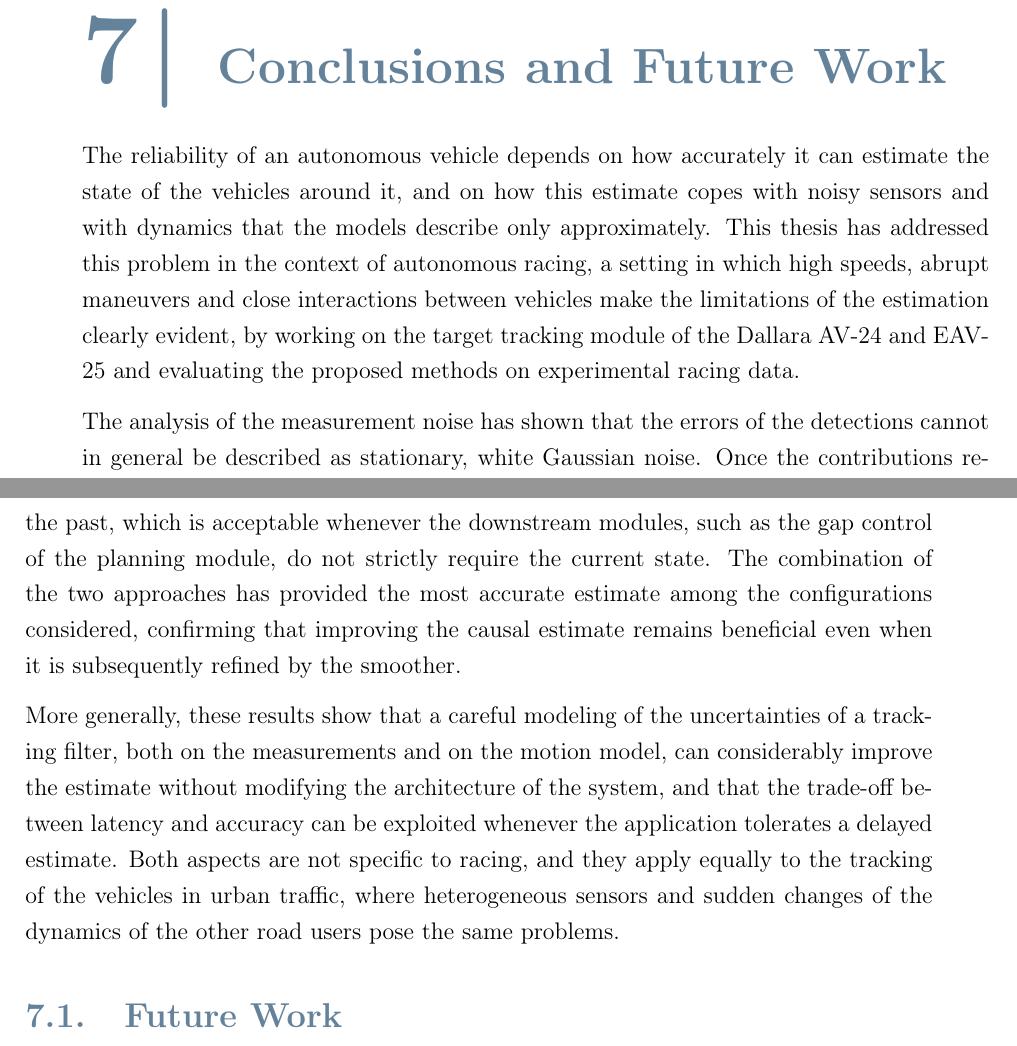
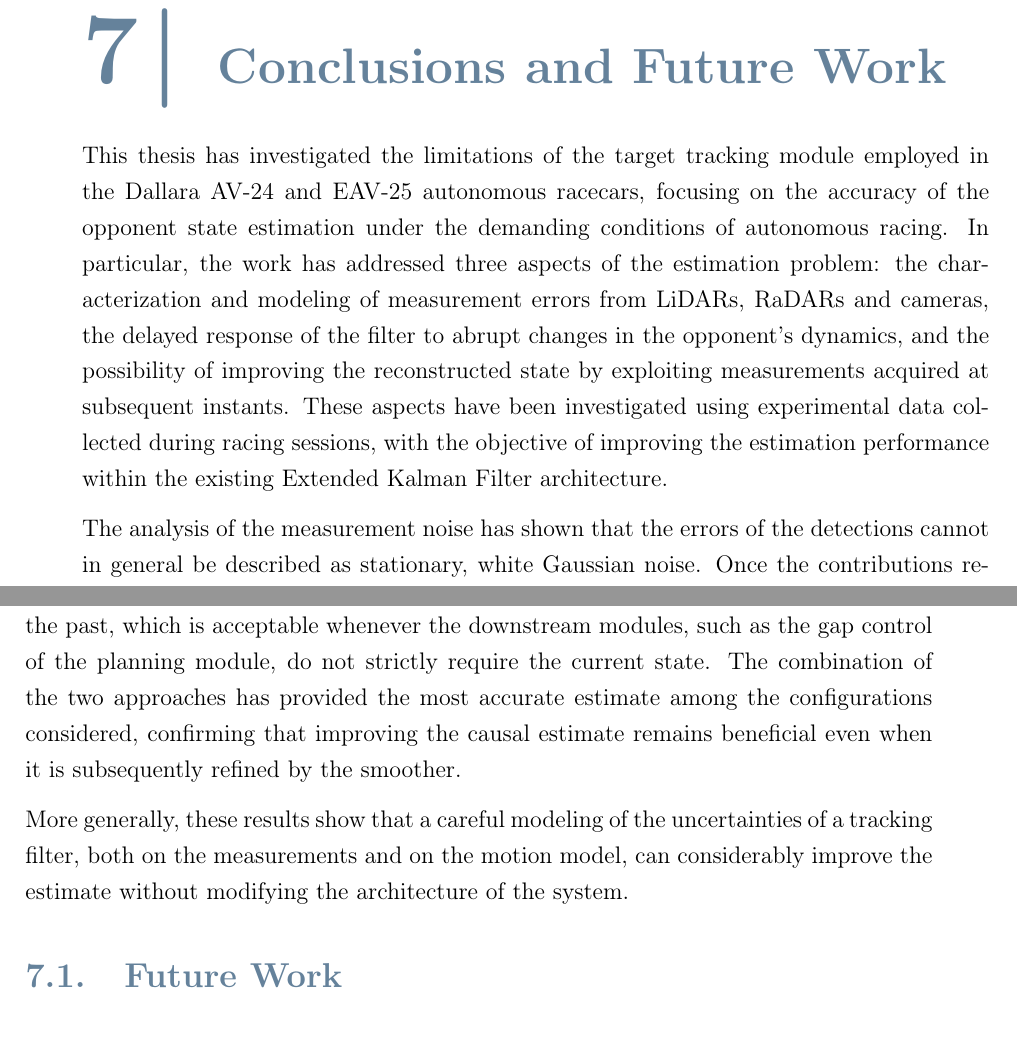
Before and after one commit to antopalla02/-T05-_Tesi, a LaTeX thesis (main.tex, which reads chapters/chapter8.tex): two parts of pages 113 and 114 of 136 before the commit and two parts of pages 113 and 114 of 134 after it, joined at a grey line, cut so that both start at the same text. Compiled offline with pdfLaTeX.

Commit message:
Updates from Overleaf

```diff
--- a/chapters/chapter8.tex
+++ b/chapters/chapter8.tex
@@ -1,13 +1,8 @@
 \chapter{Conclusions and Future Work}
 \label{ch:conclusions}
 
-The reliability of an autonomous vehicle depends on how accurately it can estimate the state of
-the vehicles around it, and on how this estimate copes with noisy sensors and with dynamics
-that the models describe only approximately. This thesis has addressed this problem in the
-context of autonomous racing, a setting in which high speeds, abrupt maneuvers and close
-interactions between vehicles make the limitations of the estimation clearly evident, by
-working on the target tracking module of the Dallara AV-24 and EAV-25 and evaluating the
-proposed methods on experimental racing data.
+This thesis has investigated the limitations of the target tracking module employed in the Dallara AV-24 and EAV-25 autonomous racecars, focusing on the accuracy of the opponent state estimation under the demanding conditions of autonomous racing. In particular, the work has addressed three aspects of the estimation problem: the characterization and modeling of measurement errors from LiDARs, RaDARs and cameras, the delayed response of the filter to abrupt changes in the opponent's dynamics, and the possibility of improving the reconstructed state by exploiting measurements acquired at subsequent instants. These aspects have been investigated using experimental data collected during racing sessions, with the objective of improving the estimation performance within the existing Extended Kalman Filter architecture.
+
 
 The analysis of the measurement noise has shown that the errors of the detections cannot in
 general be described as stationary, white Gaussian noise. Once the contributions related to
@@ -37,11 +32,7 @@ causal estimate remains beneficial even when it is subsequently refined by the s
 
 More generally, these results show that a careful modeling of the uncertainties of a tracking
 filter, both on the measurements and on the motion model, can considerably improve the
-estimate without modifying the architecture of the system, and that the trade-off between
-latency and accuracy can be exploited whenever the application tolerates a delayed estimate.
-Both aspects are not specific to racing, and they apply equally to the tracking of the
-vehicles in urban traffic, where heterogeneous sensors and sudden changes of the dynamics of
-the other road users pose the same problems.
+estimate without modifying the architecture of the system.
 
 \section{Future Work}
 \label{sec:future_work}
```
Also changed, not shown: chapters/chapter8.tex (5 more changed lines).
